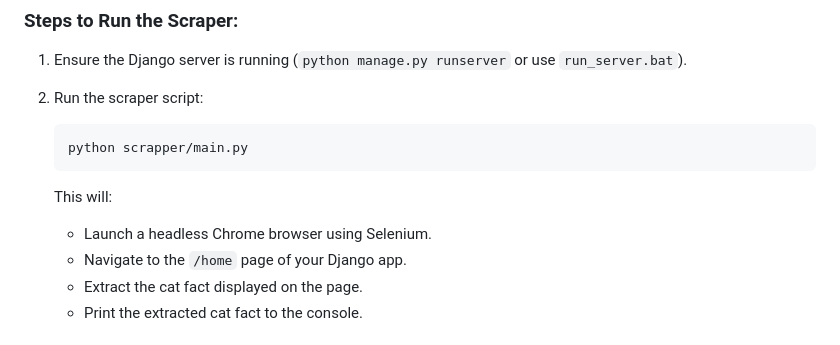
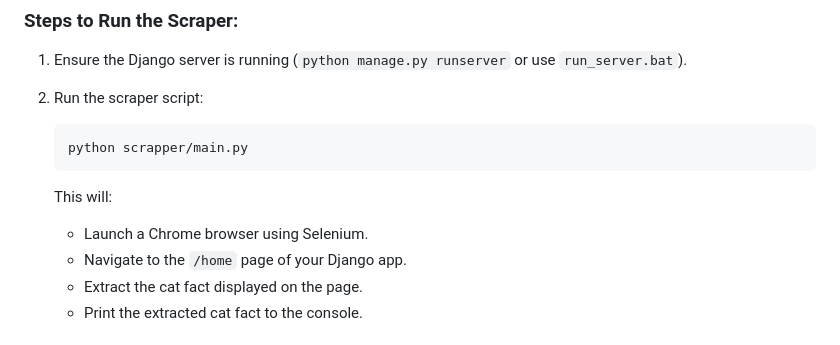
Before and after one commit to MO4ABM/Cat_Facts, a Markdown page: README.md, the part around the change. Rendered like a GitHub page.

````diff
--- a/README.md
+++ b/README.md
@@ -98,7 +98,7 @@ The scraper uses **Selenium** to navigate to the `/home` endpoint and extract th
    ```
 
    This will:
-   - Launch a headless Chrome browser using Selenium.
+   - Launch a Chrome browser using Selenium.
    - Navigate to the `/home` page of your Django app.
    - Extract the cat fact displayed on the page.
    - Print the extracted cat fact to the console.
````
